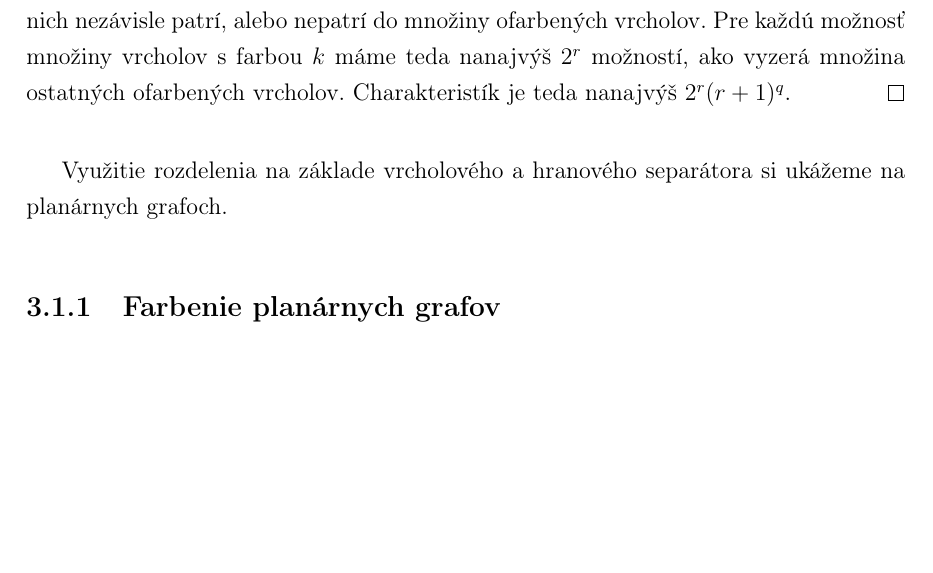
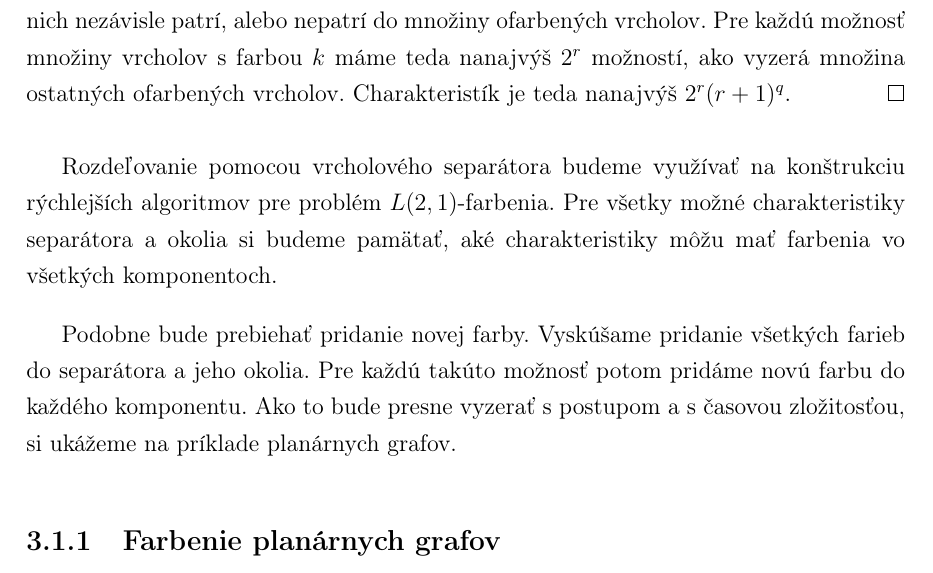
Before and after one commit to Sameth/master-thesis, a LaTeX book (main.tex, which reads ciastfarbenia.tex): part of page 36 of 39, cut so that both start at the same text, the shorter picture padded with empty space. Compiled offline with pdfLaTeX.

Commit message:
Lepsie premostenie k planarnym grafom

```diff
--- a/ciastfarbenia.tex
+++ b/ciastfarbenia.tex
@@ -86,7 +86,14 @@ charakteristík si zhrnieme v nasledujúcej leme.
     je teda nanajvýš $2^r (r+1)^q$.
 \end{proof}
 
-Využitie rozdelenia na základe vrcholového a hranového separátora si ukážeme na planárnych grafoch.
+Rozdeľovanie pomocou vrcholového separátora budeme využívať na konštrukciu rýchlejších algoritmov
+pre problém $L(2,1)$-farbenia. Pre všetky možné charakteristiky separátora a okolia si budeme pamätať,
+aké charakteristiky môžu mať farbenia vo všetkých komponentoch.
+
+Podobne bude prebiehať pridanie novej
+farby. Vyskúšame pridanie všetkých farieb do separátora a jeho okolia. Pre každú takúto možnosť potom
+pridáme novú farbu do každého komponentu. Ako to bude presne vyzerať s postupom a s časovou zložitosťou,
+si ukážeme na príklade planárnych grafov.
 
 \subsection{Farbenie planárnych grafov}
 
```
